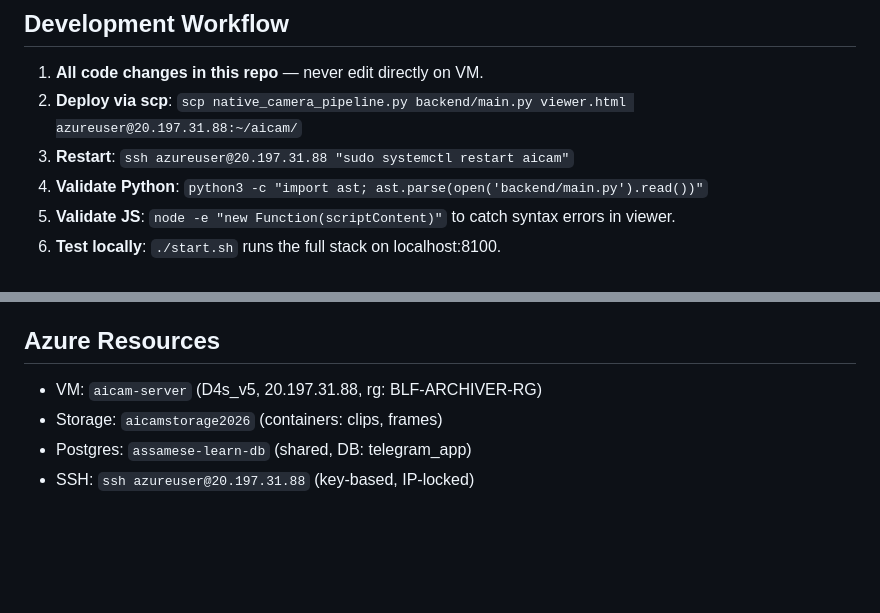
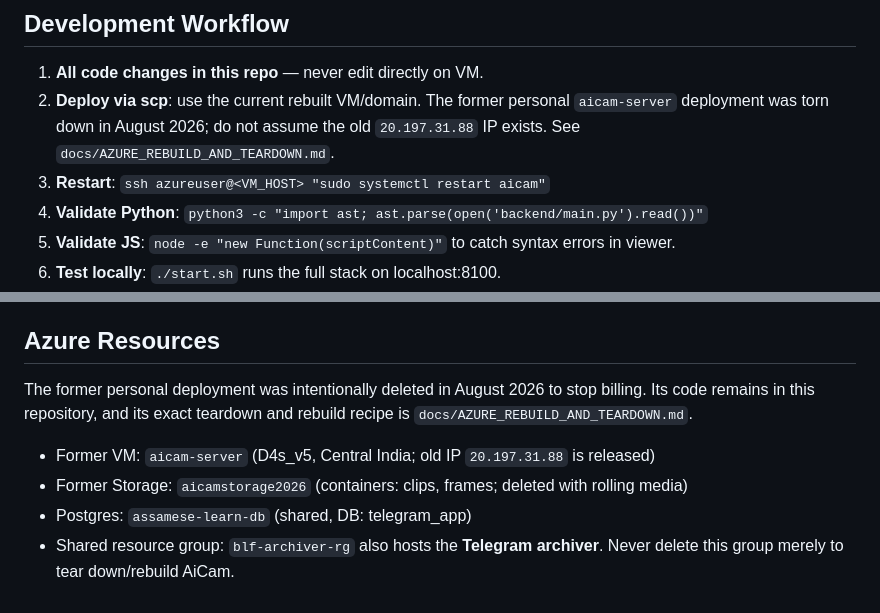
Before and after one commit to ssgaur/aicam, a Markdown page: .github/copilot-instructions.md, 2 parts joined by grey strips. Rendered like a GitHub page; blank space fills up the shorter version.

```diff
--- a/.github/copilot-instructions.md
+++ b/.github/copilot-instructions.md
@@ -45,8 +45,10 @@ Phone (AiCameraX app) → FastAPI backend → YOLOv8n → Azure Blob → Viewer
 ## Development Workflow
 
 1. **All code changes in this repo** — never edit directly on VM.
-2. **Deploy via scp**: `scp native_camera_pipeline.py backend/main.py viewer.html azureuser@20.197.31.88:~/aicam/`
-3. **Restart**: `ssh azureuser@20.197.31.88 "sudo systemctl restart aicam"`
+2. **Deploy via scp**: use the current rebuilt VM/domain. The former personal
+   `aicam-server` deployment was torn down in August 2026; do not assume the
+   old `20.197.31.88` IP exists. See `docs/AZURE_REBUILD_AND_TEARDOWN.md`.
+3. **Restart**: `ssh azureuser@<VM_HOST> "sudo systemctl restart aicam"`
 4. **Validate Python**: `python3 -c "import ast; ast.parse(open('backend/main.py').read())"`
 5. **Validate JS**: `node -e "new Function(scriptContent)"` to catch syntax errors in viewer.
 6. **Test locally**: `./start.sh` runs the full stack on localhost:8100.
@@ -94,7 +96,12 @@ aicam/
 
 ## Azure Resources
 
-- VM: `aicam-server` (D4s_v5, 20.197.31.88, rg: BLF-ARCHIVER-RG)
-- Storage: `aicamstorage2026` (containers: clips, frames)
+The former personal deployment was intentionally deleted in August 2026 to
+stop billing. Its code remains in this repository, and its exact teardown and
+rebuild recipe is `docs/AZURE_REBUILD_AND_TEARDOWN.md`.
+
+- Former VM: `aicam-server` (D4s_v5, Central India; old IP `20.197.31.88` is released)
+- Former Storage: `aicamstorage2026` (containers: clips, frames; deleted with rolling media)
 - Postgres: `assamese-learn-db` (shared, DB: telegram_app)
-- SSH: `ssh azureuser@20.197.31.88` (key-based, IP-locked)
+- Shared resource group: `blf-archiver-rg` also hosts the **Telegram archiver**. Never delete
+  this group merely to tear down/rebuild AiCam.
```
Also changed, not shown: README.md (+10 -5 lines), docs/AZURE_REBUILD_AND_TEARDOWN.md (added, +116 -0 lines).
